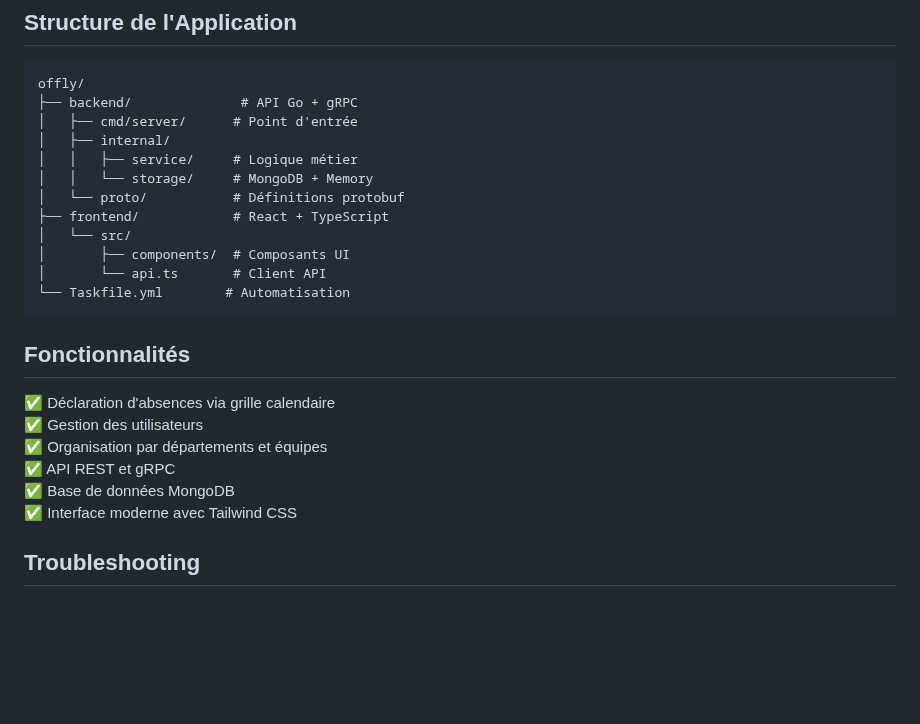
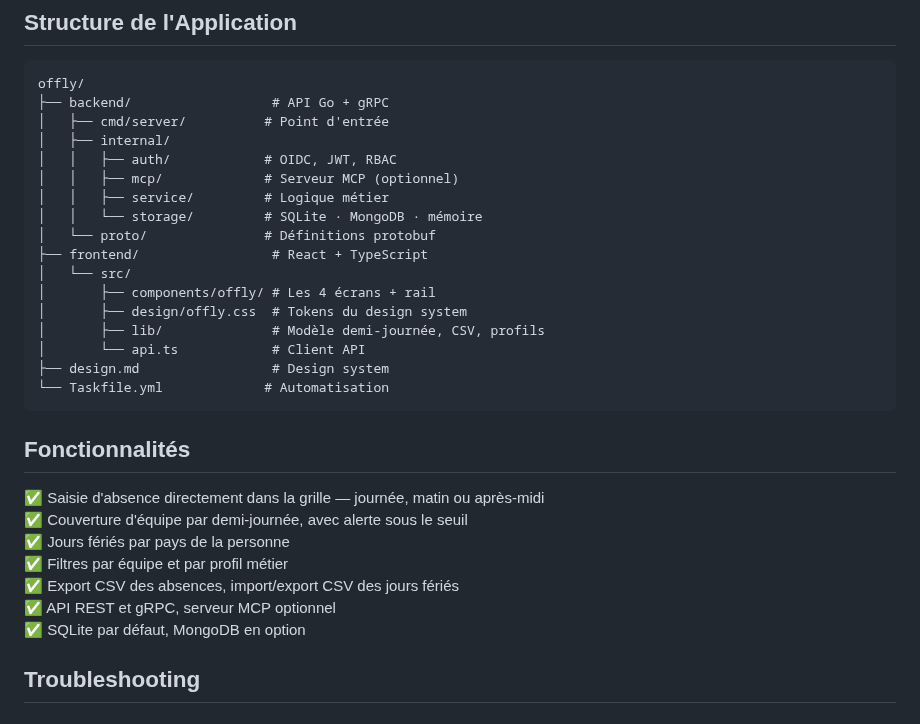
Before and after one commit to BananaOps/Offly, a Markdown page: QUICKSTART.md, the part around one of its changes. GitHub-like rendering; blank space fills up the shorter version.

````diff
--- a/QUICKSTART.md
+++ b/QUICKSTART.md
@@ -100,27 +100,33 @@ task pre-commit       # Format + Lint + Test
 
 ```
 offly/
-├── backend/              # API Go + gRPC
-│   ├── cmd/server/      # Point d'entrée
+├── backend/                  # API Go + gRPC
+│   ├── cmd/server/          # Point d'entrée
 │   ├── internal/
-│   │   ├── service/     # Logique métier
-│   │   └── storage/     # MongoDB + Memory
-│   └── proto/           # Définitions protobuf
-├── frontend/            # React + TypeScript
+│   │   ├── auth/            # OIDC, JWT, RBAC
+│   │   ├── mcp/             # Serveur MCP (optionnel)
+│   │   ├── service/         # Logique métier
+│   │   └── storage/         # SQLite · MongoDB · mémoire
+│   └── proto/               # Définitions protobuf
+├── frontend/                 # React + TypeScript
 │   └── src/
-│       ├── components/  # Composants UI
-│       └── api.ts       # Client API
-└── Taskfile.yml        # Automatisation
+│       ├── components/offly/ # Les 4 écrans + rail
+│       ├── design/offly.css  # Tokens du design system
+│       ├── lib/              # Modèle demi-journée, CSV, profils
+│       └── api.ts            # Client API
+├── design.md                 # Design system
+└── Taskfile.yml             # Automatisation
 ```
 
 ## Fonctionnalités
 
-✅ Déclaration d'absences via grille calendaire
-✅ Gestion des utilisateurs
-✅ Organisation par départements et équipes
-✅ API REST et gRPC
-✅ Base de données MongoDB
-✅ Interface moderne avec Tailwind CSS
+✅ Saisie d'absence directement dans la grille — journée, matin ou après-midi
+✅ Couverture d'équipe par demi-journée, avec alerte sous le seuil
+✅ Jours fériés par pays de la personne
+✅ Filtres par équipe et par profil métier
+✅ Export CSV des absences, import/export CSV des jours fériés
+✅ API REST et gRPC, serveur MCP optionnel
+✅ SQLite par défaut, MongoDB en option
 
 ## Troubleshooting
 
````
Also changed, not shown: other parts of QUICKSTART.md (+1 -0 lines), CLAUDE.md (+23 -2 lines), README.md (+49 -28 lines), docs/screenshots/holidays.png, docs/screenshots/home.png, docs/screenshots/teams.png, docs/screenshots/users.png, 2 other files.
